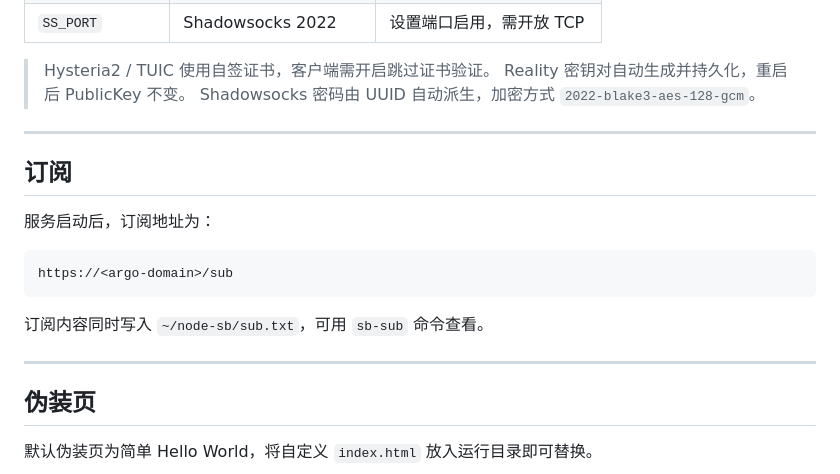
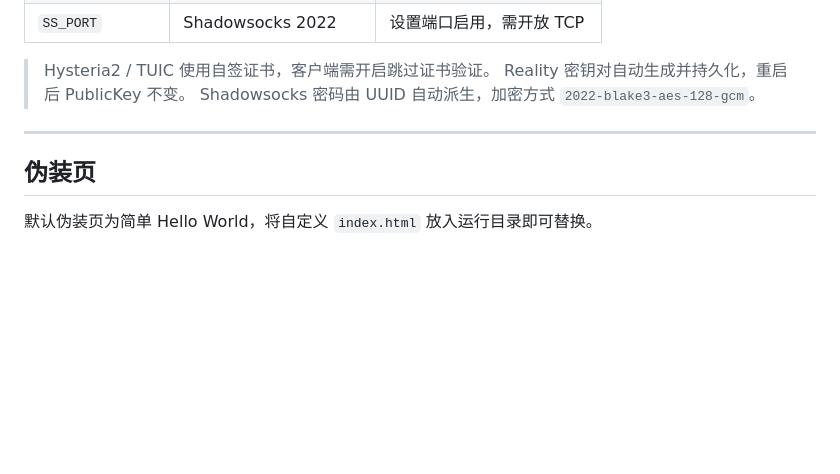
Before and after one commit to zaofengyue/node-sb, a Markdown page: README.md, the part around the change. Drawn GitHub-style; blank space fills up the shorter version.

````diff
--- a/README.md
+++ b/README.md
@@ -123,18 +123,6 @@ cd node-sb && node index.js
 
 ---
 
-## 订阅
-
-服务启动后，订阅地址为：
-
-```
-https://<argo-domain>/sub
-```
-
-订阅内容同时写入 `~/node-sb/sub.txt`，可用 `sb-sub` 命令查看。
-
----
-
 ## 伪装页
 
 默认伪装页为简单 Hello World，将自定义 `index.html` 放入运行目录即可替换。
````
